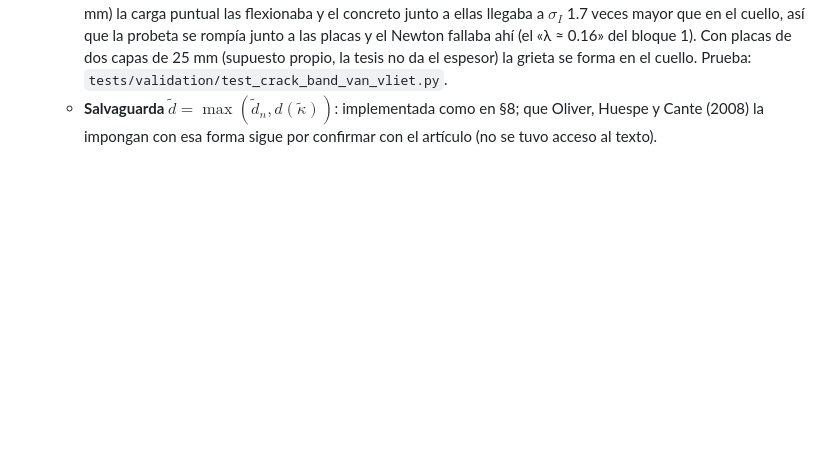
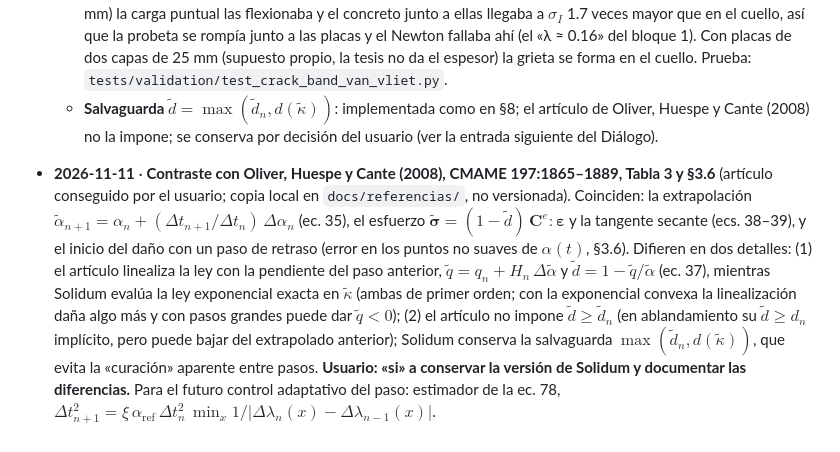
Before and after one commit to jretamav/solidum-fem, a Markdown page: docs/specs/IsotropicDamageCrackBand2D.md, the part around the change. Drawn GitHub-style; blank space fills up the shorter version.

```diff
--- a/docs/specs/IsotropicDamageCrackBand2D.md
+++ b/docs/specs/IsotropicDamageCrackBand2D.md
@@ -352,4 +352,5 @@ references:
   - **Punto material**: tangente $(1-\tilde d)\,\mathbf C_e$ exacta, simétrica y definida positiva; disipación $\psi_0\,\Delta\tilde d \ge 0$ con carga, descarga y recarga; kernel por lotes bit a bit con la implícita y con IMPL-EX, con razón variable y «sin paso». **Orden**: con un camino lineal en el pseudo-tiempo que arranca en $\kappa_0$ la razón de errores al dividir el paso es 2.0 (primer orden, por el quiebre del inicio del daño); con un camino cuadrático (suave) es 4.0 (segundo orden). Lo de la spec («primer orden») vale en los quiebres; se corrigió §8 y el caso de aceptación.
   - **Global** (barra de la prueba de objetividad, $\nu = 0$): con IMPL-EX el corrector hace dos resoluciones por paso (una y la de comprobación) en los 400 pasos; la implícita, hasta 26 ensamblajes en el pico (bisecciones). Con paso de 0.125 µm la energía disipada es $0.9989$–$0.9996\,G_fA$ con 5, 10 y 20 elementos y la carga en $u = 0.05$ mm coincide con la implícita a 0.3 %; con 0.5 µm la extrapolación pasa el pico y disipa $1.01$–$1.03\,G_fA$.
   - **Van Vliet** (todo el concreto agrietable, `Tri3`, dos mallas de 1200 y 4396 elementos): implícita, pico 26.49 / 26.95 kN (1.7 %) y energía en $u = 0.12$ mm 0.966 / 0.956 J (1.1 %); al final ($u = 1.2$ mm, carga 0.36 % del pico) $D = 1.378$ J $= 0.981\,(1-\nu^2)\,G_fA$. IMPL-EX con 0.0625 µm: pico 26.72 kN (+0.9 %), energía +0.2 %; con 0.5 µm, pico +7.7 %. La implícita ya no se detiene: con las placas de la prueba de la embebida (dos capas de 8 mm) la carga puntual las flexionaba y el concreto junto a ellas llegaba a $\sigma_I$ 1.7 veces mayor que en el cuello, así que la probeta se rompía junto a las placas y el Newton fallaba ahí (el «λ ≈ 0.16» del bloque 1). Con placas de dos capas de 25 mm (supuesto propio, la tesis no da el espesor) la grieta se forma en el cuello. Prueba: `tests/validation/test_crack_band_van_vliet.py`.
-  - **Salvaguarda $\tilde d = \max(\tilde d_n, d(\tilde\kappa))$**: implementada como en §8; que Oliver, Huespe y Cante (2008) la impongan con esa forma sigue por confirmar con el artículo (no se tuvo acceso al texto).
+  - **Salvaguarda $\tilde d = \max(\tilde d_n, d(\tilde\kappa))$**: implementada como en §8; el artículo de Oliver, Huespe y Cante (2008) no la impone; se conserva por decisión del usuario (ver la entrada siguiente del Diálogo).
+- **2026-11-11** · **Contraste con Oliver, Huespe y Cante (2008), CMAME 197:1865–1889, Tabla 3 y §3.6** (artículo conseguido por el usuario; copia local en `docs/referencias/`, no versionada). Coinciden: la extrapolación $\tilde\alpha_{n+1} = \alpha_n + (\Delta t_{n+1}/\Delta t_n)\,\Delta\alpha_n$ (ec. 35), el esfuerzo $\tilde{\boldsymbol\sigma} = (1-\tilde d)\,\mathbf C^e:\boldsymbol\varepsilon$ y la tangente secante (ecs. 38–39), y el inicio del daño con un paso de retraso (error en los puntos no suaves de $\alpha(t)$, §3.6). Difieren en dos detalles: (1) el artículo linealiza la ley con la pendiente del paso anterior, $\tilde q = q_n + H_n\,\Delta\tilde\alpha$ y $\tilde d = 1 - \tilde q/\tilde\alpha$ (ec. 37), mientras Solidum evalúa la ley exponencial exacta en $\tilde\kappa$ (ambas de primer orden; con la exponencial convexa la linealización daña algo más y con pasos grandes puede dar $\tilde q < 0$); (2) el artículo no impone $\tilde d \ge \tilde d_n$ (en ablandamiento su $\tilde d \ge d_n$ implícito, pero puede bajar del extrapolado anterior); Solidum conserva la salvaguarda $\max(\tilde d_n, d(\tilde\kappa))$, que evita la «curación» aparente entre pasos. **Usuario: «si» a conservar la versión de Solidum y documentar las diferencias.** Para el futuro control adaptativo del paso: estimador de la ec. 78, $\Delta t_{n+1}^2 = \xi\,\alpha_\text{ref}\,\Delta t_n^2\,\min_x 1/|\Delta\lambda_n(x) - \Delta\lambda_{n-1}(x)|$.
```
Also changed, not shown: docs/referencias/README.md (+8 -0 lines).
